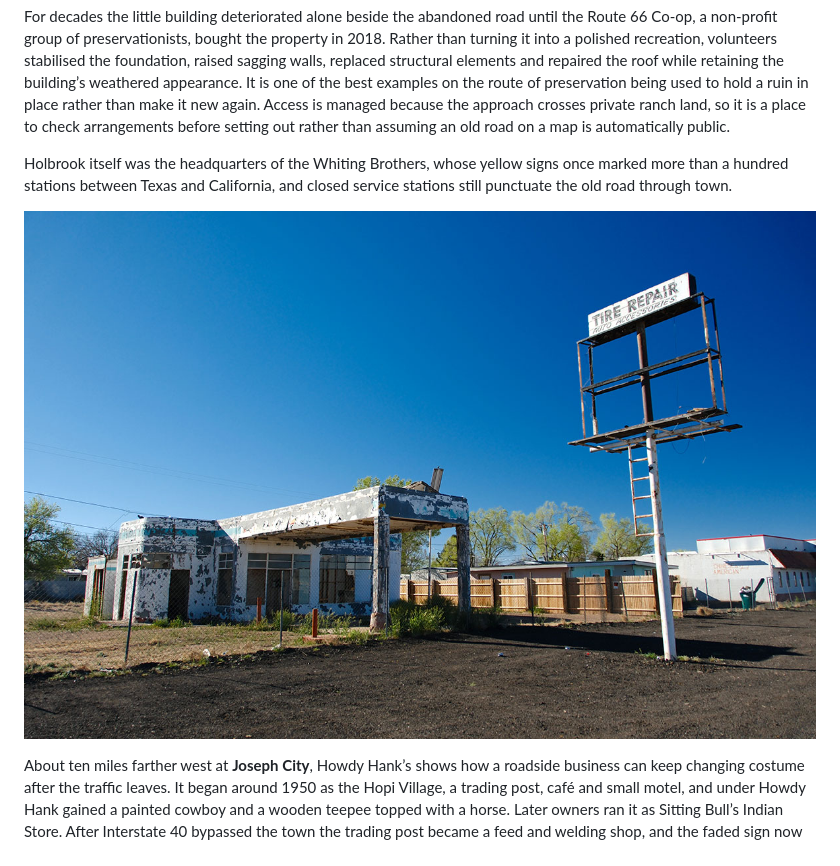
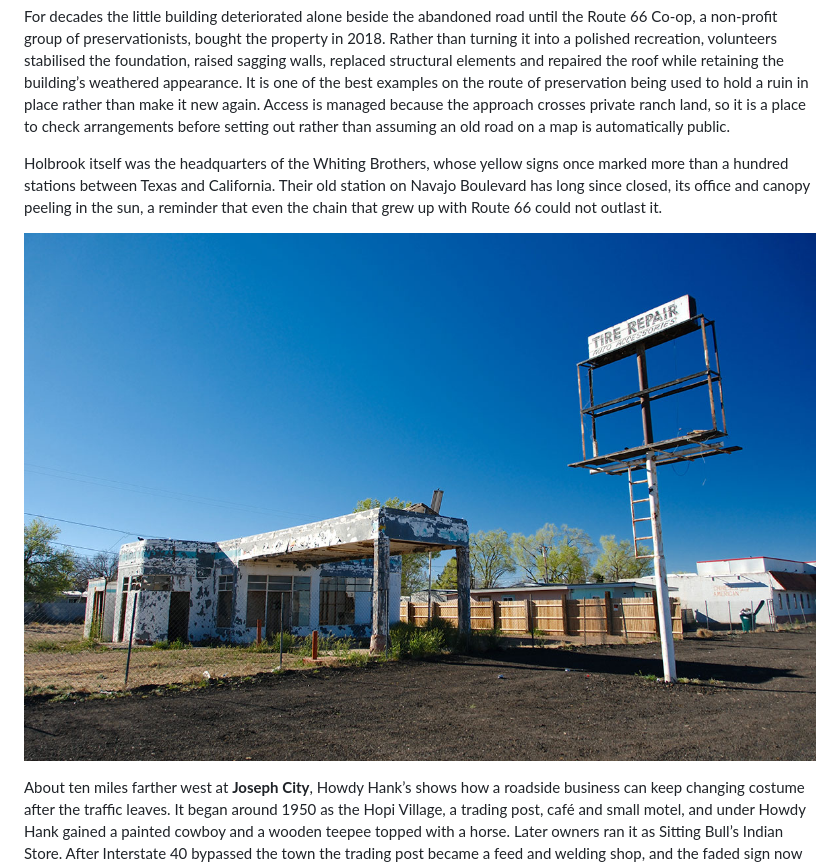
Before and after one commit to whereisfrenchie/route66logbook-web, a Markdown page: _guides/08-route-66-ghost-towns.md, the part around the change. GitHub-like rendering.

Commit message:
Ghost Towns: the Holbrook station is the Whiting Bros one
Co-Authored-By: Claude Opus 5.5 <noreply@anthropic.com>

```diff
--- a/_guides/08-route-66-ghost-towns.md
+++ b/_guides/08-route-66-ghost-towns.md
@@ -128,9 +128,9 @@ Few are as isolated as the **Painted Desert Trading Post**, east of Holbrook. Do
 
 For decades the little building deteriorated alone beside the abandoned road until the Route 66 Co-op, a non-profit group of preservationists, bought the property in 2018. Rather than turning it into a polished recreation, volunteers stabilised the foundation, raised sagging walls, replaced structural elements and repaired the roof while retaining the building’s weathered appearance. It is one of the best examples on the route of preservation being used to hold a ruin in place rather than make it new again. Access is managed because the approach crosses private ranch land, so it is a place to check arrangements before setting out rather than assuming an old road on a map is automatically public.
 
-Holbrook itself was the headquarters of the Whiting Brothers, whose yellow signs once marked more than a hundred stations between Texas and California, and closed service stations still punctuate the old road through town.
+Holbrook itself was the headquarters of the Whiting Brothers, whose yellow signs once marked more than a hundred stations between Texas and California. Their old station on Navajo Boulevard has long since closed, its office and canopy peeling in the sun, a reminder that even the chain that grew up with Route 66 could not outlast it.
 
-![An abandoned flat-roofed service station with peeling paint and a canopy, beside a tall pole carrying a Tire Repair sign](/images/guides/holbrook-old-station.jpg "A long-closed service station in Holbrook, Arizona")
+![The abandoned Whiting Bros service station in Holbrook, a flat-roofed building with peeling paint and a canopy, beside a tall pole carrying a Tire Repair sign](/images/guides/holbrook-whiting-bros.jpg "The old Whiting Bros station on Navajo Boulevard, Holbrook, Arizona")
 
 About ten miles farther west at **Joseph City**, Howdy Hank’s shows how a roadside business can keep changing costume after the traffic leaves. It began around 1950 as the Hopi Village, a trading post, café and small motel, and under Howdy Hank gained a painted cowboy and a wooden teepee topped with a horse. Later owners ran it as Sitting Bull’s Indian Store. After Interstate 40 bypassed the town the trading post became a feed and welding shop, and the faded sign now advertises Old Historic Route 66 Hay Sales and Feed. It is private property, best seen from Main Street.
 
```
Also changed, not shown: images/guides/holbrook-whiting-bros.jpg (renamed from images/guides/holbrook-old-station.jpg), 1 other file.
